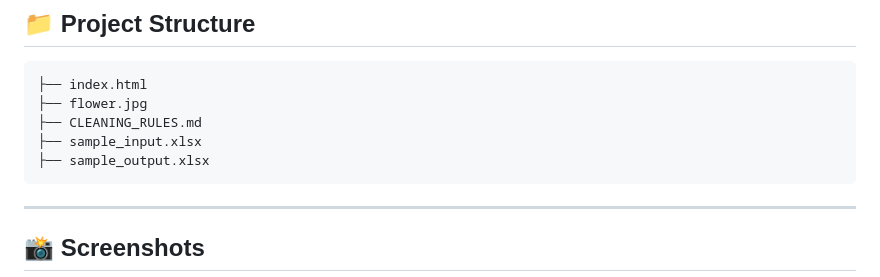
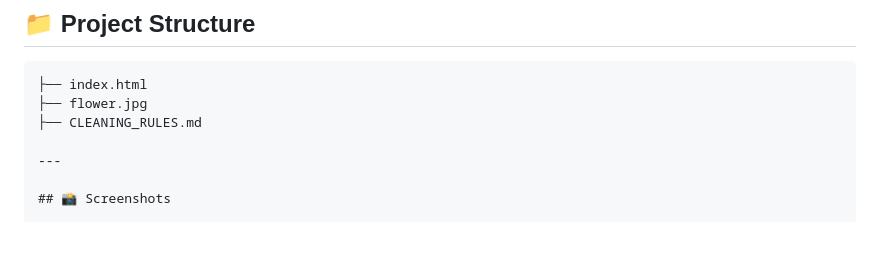
Before and after one commit to constantinescu/excel-data-cleaning-automation, a Markdown page: README.md, the part around the change. Rendered like a GitHub page; blank space fills up the shorter version.

Commit message:
Update project structure in README
Removed sample input and output files from project structure.

````diff
--- a/README.md
+++ b/README.md
@@ -93,9 +93,6 @@ The tool applies a structured rule system covering:
 ├── index.html
 ├── flower.jpg
 ├── CLEANING_RULES.md
-├── sample_input.xlsx
-├── sample_output.xlsx
-```
 
 ---
 
````
